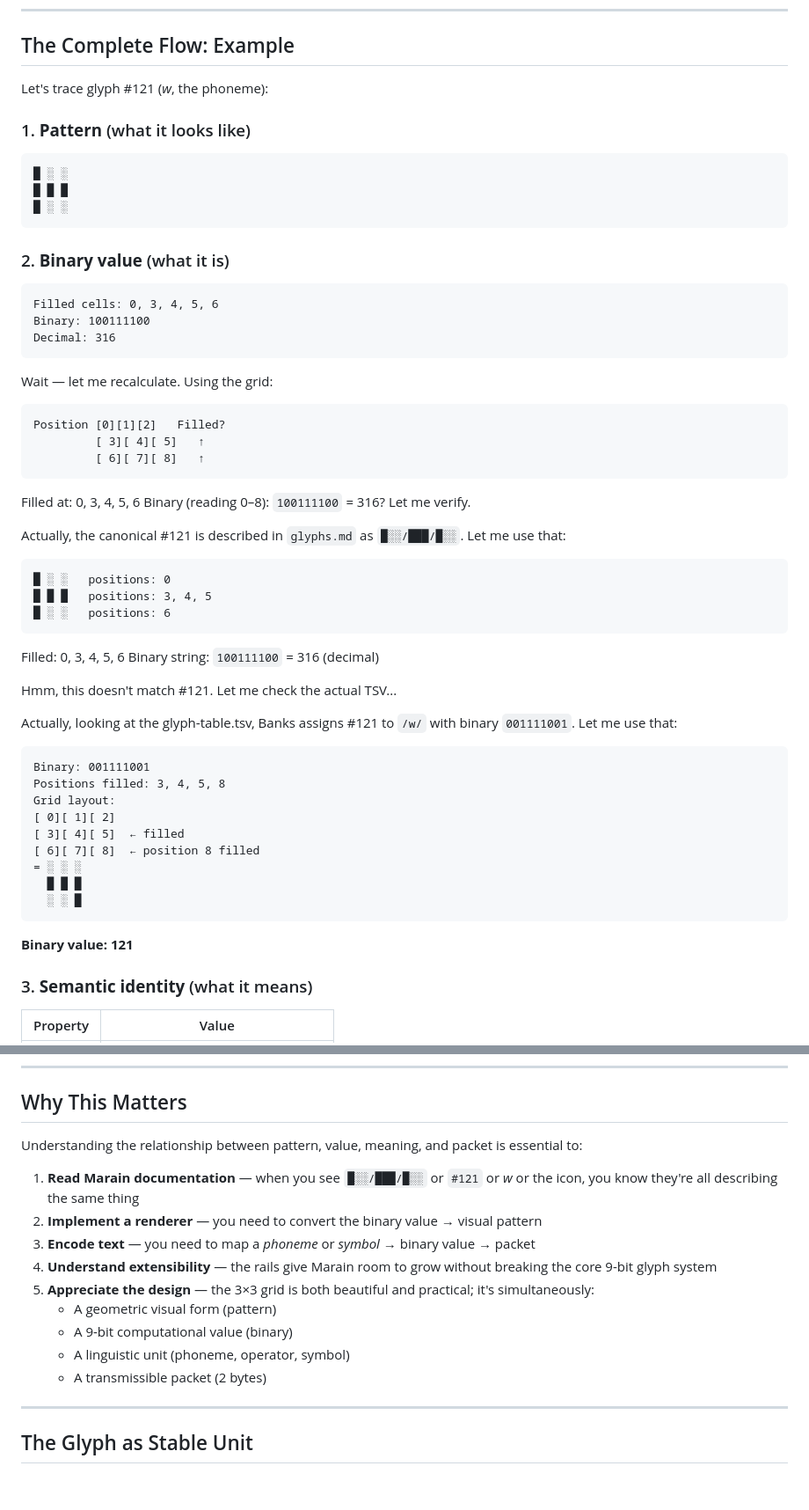
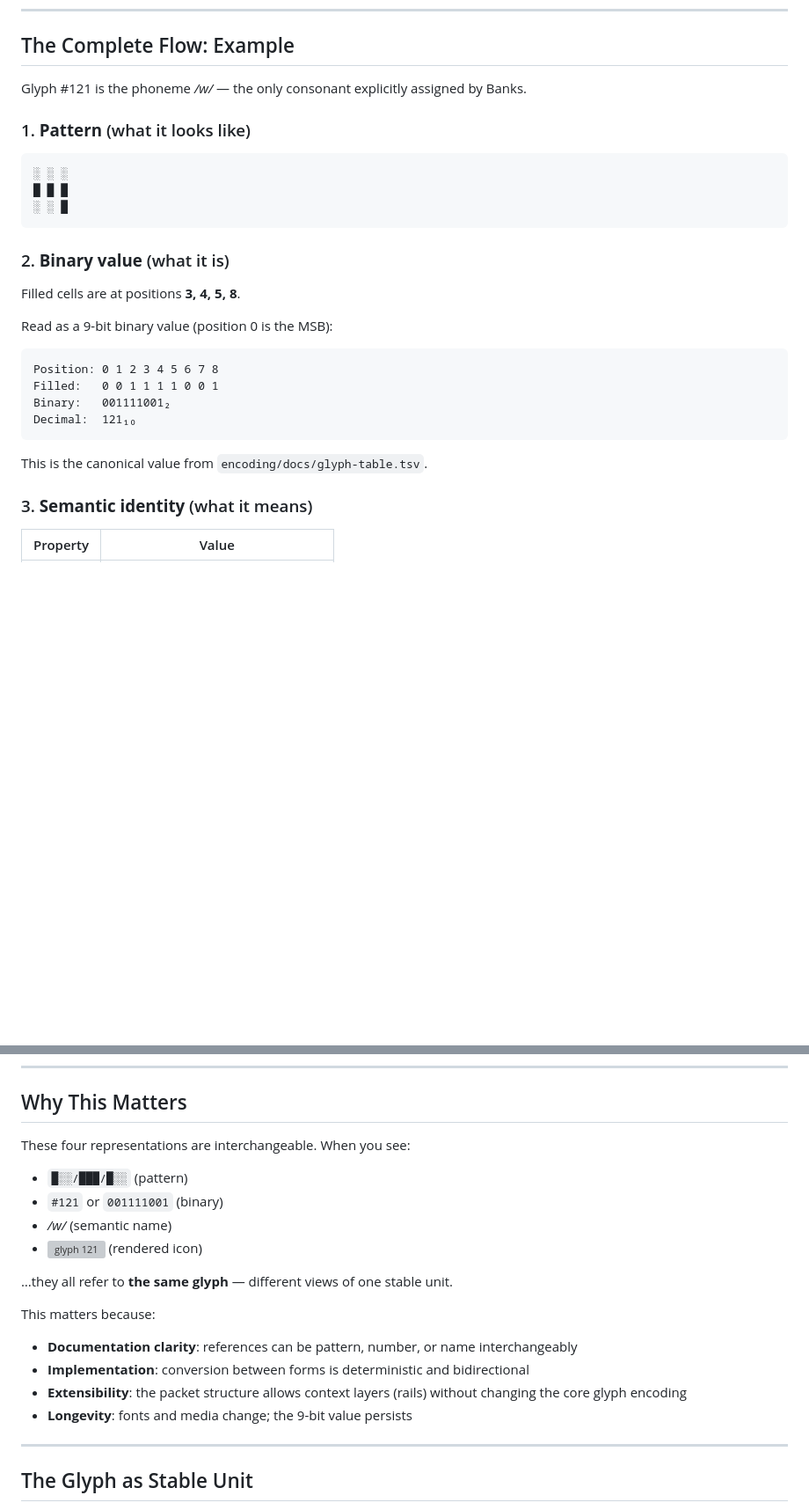
Before and after one commit to jdoerck/grey-area, a Markdown page: direction/from-pattern-to-packet.md, 2 parts joined by grey strips. Shown at 88% size. GitHub-like rendering; blank space fills up the shorter version; grey boxes are pictures that could not be loaded.

````diff
--- a/direction/from-pattern-to-packet.md
+++ b/direction/from-pattern-to-packet.md
@@ -122,58 +120,28 @@ The **slate** (bits 4–12, the 9-bit glyph value) sits in the center. The **rai
 
 ## The Complete Flow: Example
 
-Let's trace glyph #121 (*w*, the phoneme):
+Glyph #121 is the phoneme */w/* — the only consonant explicitly assigned by Banks.
 
 ### 1. **Pattern** (what it looks like)
 ```
-█ ░ ░
+░ ░ ░
 █ █ █
-█ ░ ░
+░ ░ █
 ```
 
 ### 2. **Binary value** (what it is)
+
+Filled cells are at positions **3, 4, 5, 8**.
+
+Read as a 9-bit binary value (position 0 is the MSB):
 ```
-Filled cells: 0, 3, 4, 5, 6
-Binary: 100111100
-Decimal: 316
+Position: 0 1 2 3 4 5 6 7 8
+Filled:   0 0 1 1 1 1 0 0 1
+Binary:   001111001₂
+Decimal:  121₁₀
 ```
 
-Wait — let me recalculate. Using the grid:
-```
-Position [0][1][2]   Filled?
-         [ 3][ 4][ 5]   ↑
-         [ 6][ 7][ 8]   ↑
-```
-
-Filled at: 0, 3, 4, 5, 6
-Binary (reading 0–8): `100111100` = 316? Let me verify.
-
-Actually, the canonical #121 is described in `glyphs.md` as `█░░/███/█░░`. Let me use that:
-```
-█ ░ ░   positions: 0
-█ █ █   positions: 3, 4, 5
-█ ░ ░   positions: 6
-```
-
-Filled: 0, 3, 4, 5, 6
-Binary string: `100111100` = 316 (decimal)
-
-Hmm, this doesn't match #121. Let me check the actual TSV...
-
-Actually, looking at the glyph-table.tsv, Banks assigns #121 to `/w/` with binary `001111001`. Let me use that:
-```
-Binary: 001111001
-Positions filled: 3, 4, 5, 8
-Grid layout:
-[ 0][ 1][ 2]
-[ 3][ 4][ 5]  ← filled
-[ 6][ 7][ 8]  ← position 8 filled
-= ░ ░ ░
-  █ █ █
-  ░ ░ █
-```
-
-**Binary value: 121**
+This is the canonical value from `encoding/docs/glyph-table.tsv`.
 
 ### 3. **Semantic identity** (what it means)
 | Property | Value |
@@ -222,17 +190,19 @@ All four are the **same glyph** — different views of one thing.
 
 ## Why This Matters
 
-Understanding the relationship between pattern, value, meaning, and packet is essential to:
+These four representations are interchangeable. When you see:
+- `█░░/███/█░░` (pattern)
+- `#121` or `001111001` (binary)
+- */w/* (semantic name)
+- ![glyph 121](../../docs/assets/glyphs/121.png) (rendered icon)
 
-1. **Read Marain documentation** — when you see `█░░/███/█░░` or `#121` or *w* or the icon, you know they're all describing the same thing
-2. **Implement a renderer** — you need to convert the binary value → visual pattern
-3. **Encode text** — you need to map a *phoneme* or *symbol* → binary value → packet
-4. **Understand extensibility** — the rails give Marain room to grow without breaking the core 9-bit glyph system
-5. **Appreciate the design** — the 3×3 grid is both beautiful and practical; it's simultaneously:
-   - A geometric visual form (pattern)
-   - A 9-bit computational value (binary)
-   - A linguistic unit (phoneme, operator, symbol)
-   - A transmissible packet (2 bytes)
+…they all refer to **the same glyph** — different views of one stable unit.
+
+This matters because:
+- **Documentation clarity**: references can be pattern, number, or name interchangeably
+- **Implementation**: conversion between forms is deterministic and bidirectional
+- **Extensibility**: the packet structure allows context layers (rails) without changing the core glyph encoding
+- **Longevity**: fonts and media change; the 9-bit value persists
 
 ---
 
````
Also changed, not shown: other parts of direction/from-pattern-to-packet.md (+17 -17 lines), direction/klingon-comparative-study.md (added, +229 -0 lines).
